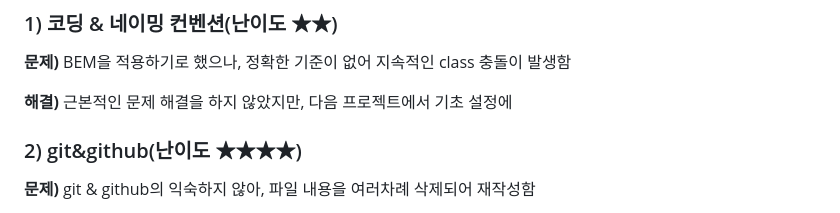
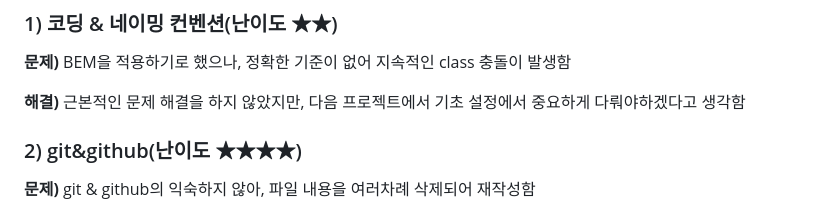
Before and after one commit to LikeLion-VJS10/TAING10, a Markdown page: README.md, the part around the change printed below. Rendered like a GitHub page.

```diff
--- a/README.md
+++ b/README.md
@@ -106,7 +106,8 @@
 ### 1) 코딩 & 네이밍 컨벤션(난이도 ★★)
 **문제)** BEM을 적용하기로 했으나, 정확한 기준이 없어 지속적인 class 충돌이 발생함
 
-**해결)** 근본적인 문제 해결을 하지 않았지만, 다음 프로젝트에서 기초 설정에
+**해결)** 근본적인 문제 해결을 하지 않았지만, 다음 프로젝트에서 기초 설정에서 중요하게 다뤄야하겠다고 생각함
+<br>
 
 ### 2) git&github(난이도 ★★★★)
 **문제)** git & github의 익숙하지 않아, 파일 내용을 여러차례 삭제되어 재작성함
```
Also changed, not shown: other parts of README.md (+2 -0 lines).
